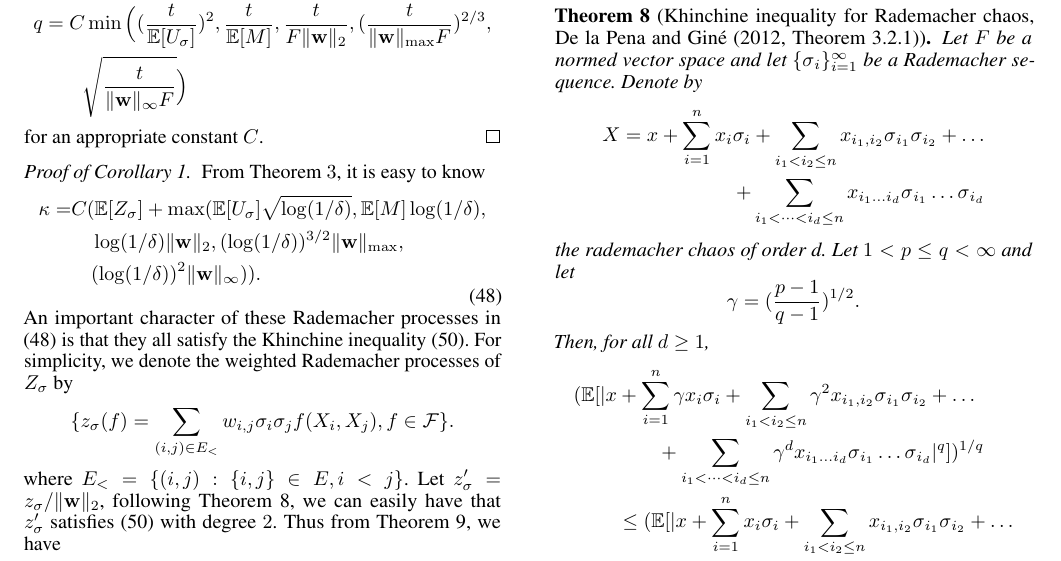
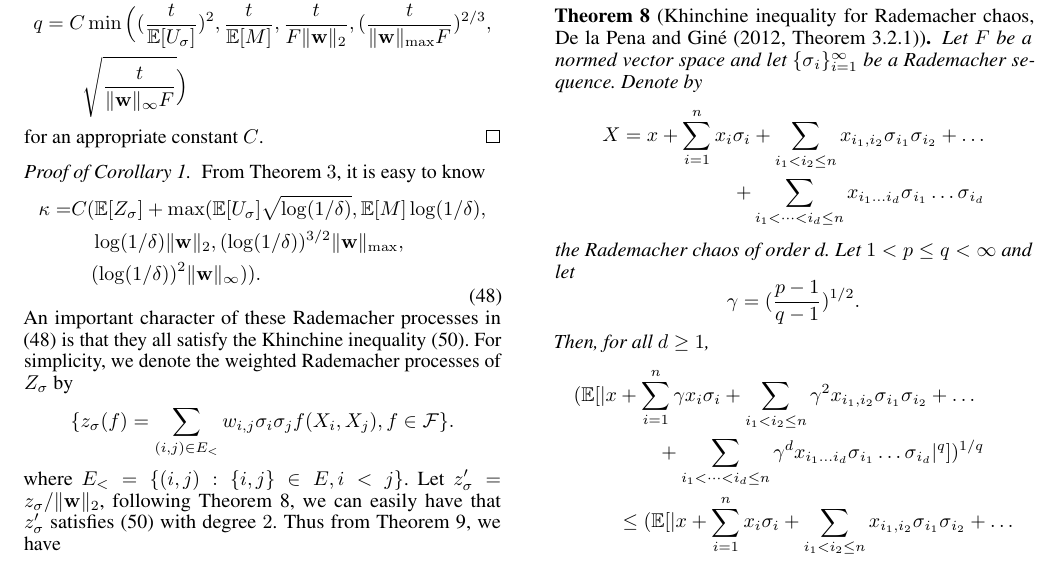
Before and after one commit to lucienwang1009/AAAI_Networked_Risk_Bounds, a LaTeX paper (On_the_ERM_Principle_with_Networked_Data.tex): part of page 19 of 19, cut so that both start at the same text. Compiled offline with pdfLaTeX.

Commit message:
Update on Overleaf.

```diff
--- a/On_the_ERM_Principle_with_Networked_Data.tex
+++ b/On_the_ERM_Principle_with_Networked_Data.tex
@@ -2413,7 +2413,7 @@ The following theorems are more or less classical and well known. We present the
         X=x+\sum_{i=1}^n x_i\rademacher_i+\sum_{i_1<i_2\le n}\linebreak x_{i_1,i_2}\rademacher{}_{i_1}\rademacher{}_{i_2}+\dots+\sum_{i_1<\dots<i_d\le n}x_{i_1\dots i_d}\rademacher{}_{i_1}\dots \rademacher{}_{i_d}
     \end{align*}
     \SingleColumnEnd
-    the rademacher chaos of order d. Let $1<p\le q<\infty$ and let
+    the Rademacher chaos of order d. Let $1<p\le q<\infty$ and let
     \[\gamma=(\frac{p-1}{q-1})^{1/2}.\]
     Then, for all $d\ge 1$,
     \DoubleColumn
```
